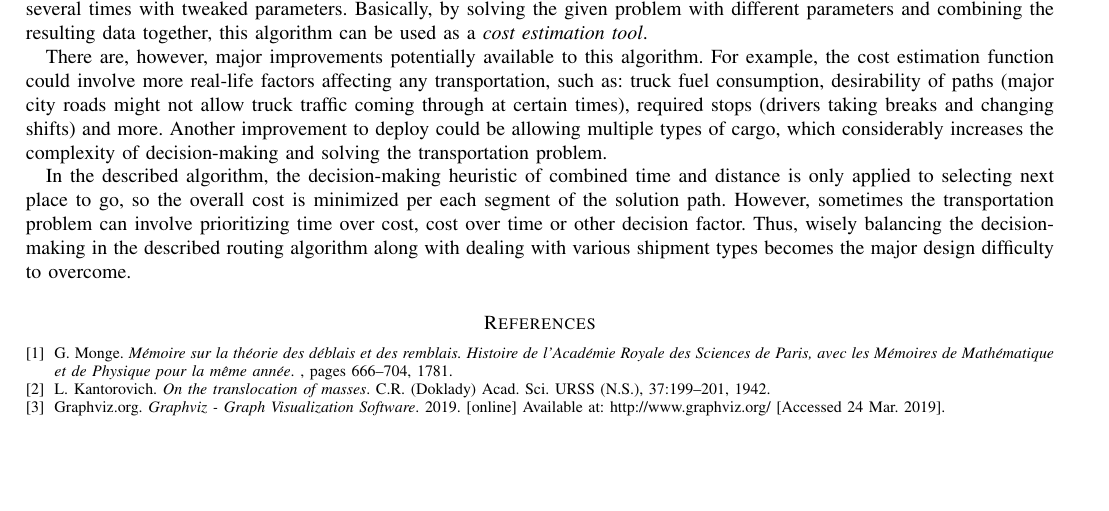
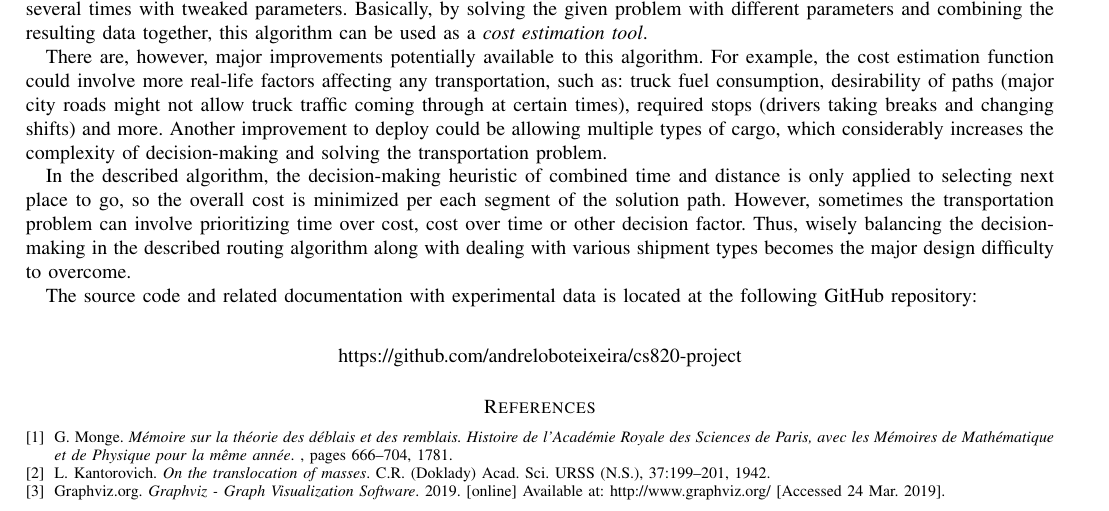
Before and after one commit to andreloboteixeira/cs820-project, a LaTeX paper (documentation/report.tex): part of page 12 of 12, cut so that both start at the same text, the shorter picture padded with empty space. Compiled offline with pdfLaTeX.

Commit message:
final draft

```diff
--- a/documentation/report.tex
+++ b/documentation/report.tex
@@ -568,6 +568,12 @@ There are, however, major improvements potentially available to this algorithm.
 
 In the described algorithm, the decision-making heuristic of combined time and distance is only applied to selecting next place to go, so the overall cost is minimized per each segment of the solution path. However, sometimes the transportation problem can involve prioritizing time over cost, cost over time or other decision factor. Thus, wisely balancing the decision-making in the described routing algorithm along with dealing with various shipment types becomes the major design difficulty to overcome.
 
+The source code and related documentation with experimental data is located at the following GitHub repository:\\
+\begin{center}
+https://github.com/andreloboteixeira/cs820-project
+\end{center}
+
+
 
 
 
```
Also changed, not shown: documentation/report.pdf.
